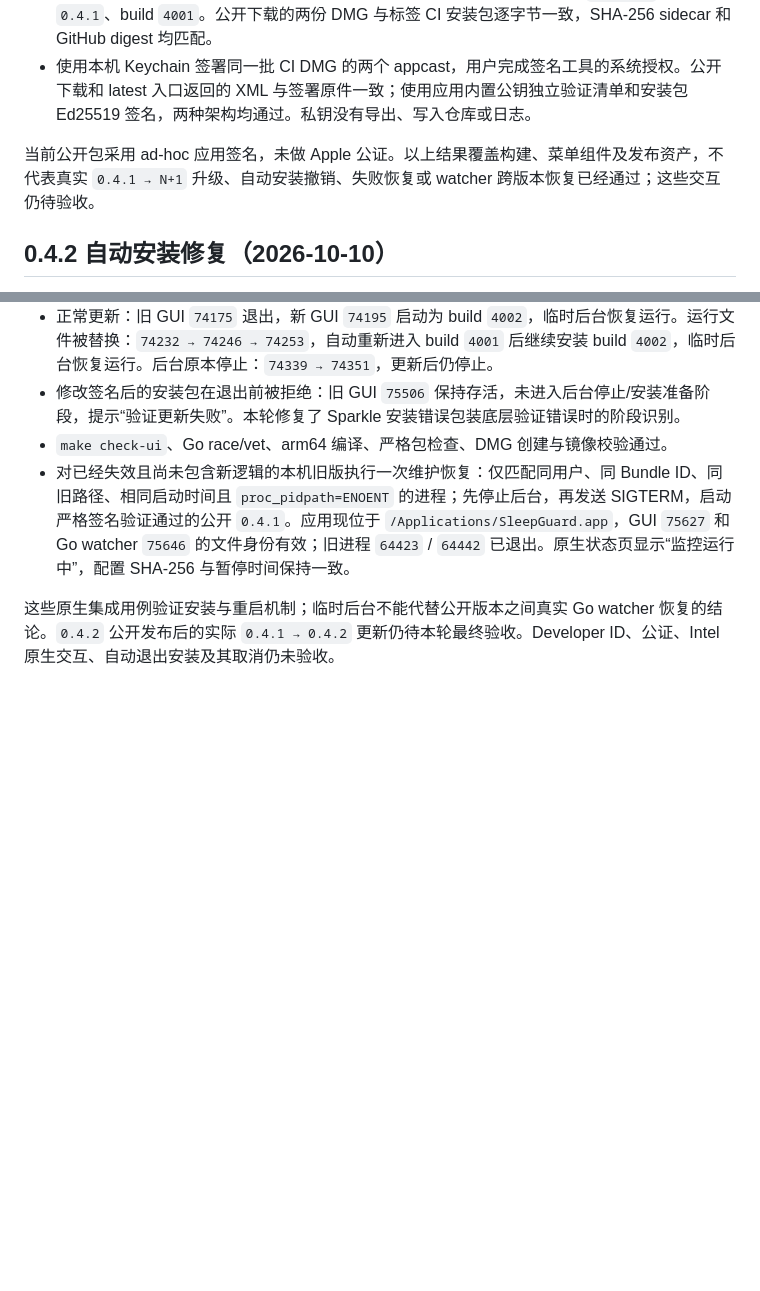
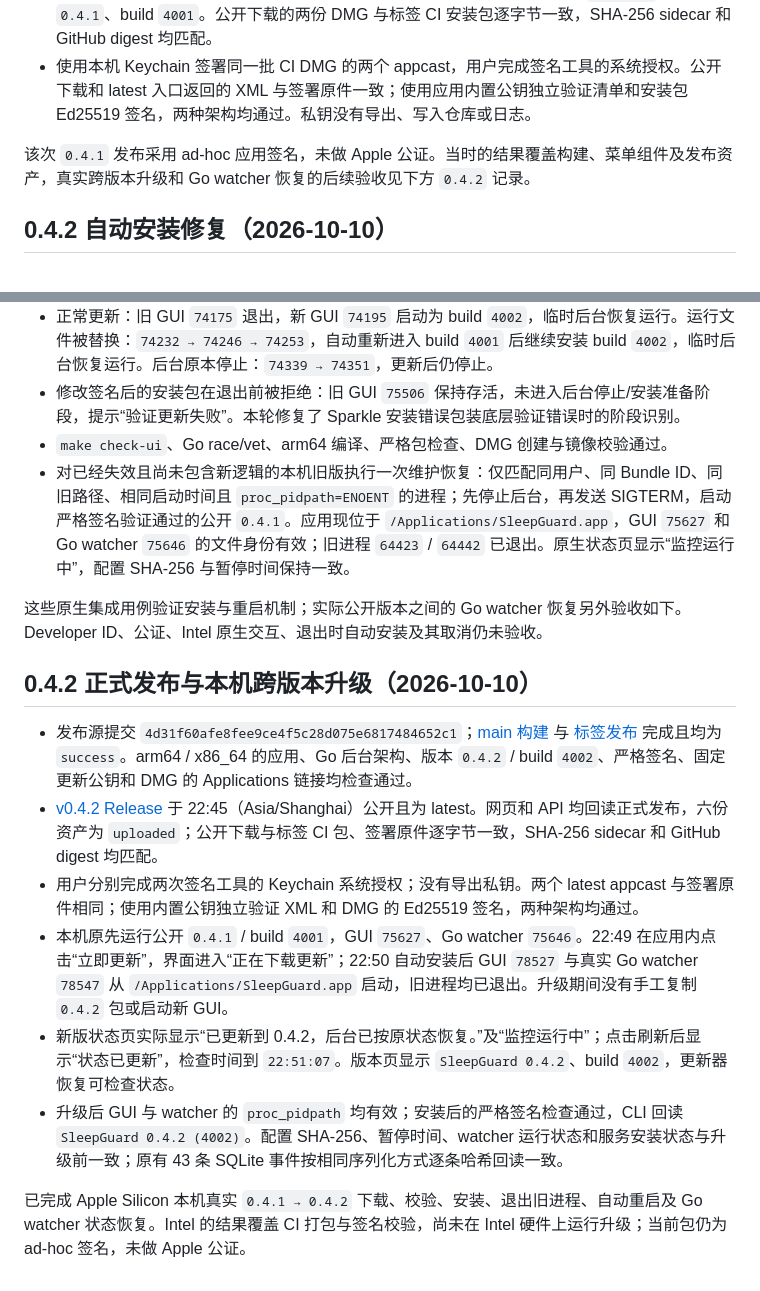
Before and after one commit to bennie-asi/sleepguard, a Markdown page: macos/VALIDATION.md, 2 parts joined by grey strips. Rendered like a GitHub page; blank space fills up the shorter version.

Commit message:
docs: record verified v0.4.2 release and automatic upgrade [skip ci]

```diff
--- a/macos/VALIDATION.md
+++ b/macos/VALIDATION.md
@@ -136,7 +136,7 @@ CI 已覆盖 macOS 15 上的 Apple Silicon 与 Intel 构建及上述检查，尚
 - [v0.4.1 Release](https://github.com/bennie-asi/sleepguard/releases/tag/v0.4.1) 已公开并成为最新正式版本。API 回读六份上传资产全部为 `uploaded`；版本为 `0.4.1`、build `4001`。公开下载的两份 DMG 与标签 CI 安装包逐字节一致，SHA-256 sidecar 和 GitHub digest 均匹配。
 - 使用本机 Keychain 签署同一批 CI DMG 的两个 appcast，用户完成签名工具的系统授权。公开下载和 latest 入口返回的 XML 与签署原件一致；使用应用内置公钥独立验证清单和安装包 Ed25519 签名，两种架构均通过。私钥没有导出、写入仓库或日志。
 
-当前公开包采用 ad-hoc 应用签名，未做 Apple 公证。以上结果覆盖构建、菜单组件及发布资产，不代表真实 `0.4.1 → N+1` 升级、自动安装撤销、失败恢复或 watcher 跨版本恢复已经通过；这些交互仍待验收。
+该次 `0.4.1` 发布采用 ad-hoc 应用签名，未做 Apple 公证。当时的结果覆盖构建、菜单组件及发布资产，真实跨版本升级和 Go watcher 恢复的后续验收见下方 `0.4.2` 记录。
 
 ## 0.4.2 自动安装修复（2026-10-10）
 
@@ -149,4 +149,15 @@ CI 已覆盖 macOS 15 上的 Apple Silicon 与 Intel 构建及上述检查，尚
 - `make check-ui`、Go race/vet、arm64 编译、严格包检查、DMG 创建与镜像校验通过。
 - 对已经失效且尚未包含新逻辑的本机旧版执行一次维护恢复：仅匹配同用户、同 Bundle ID、同旧路径、相同启动时间且 `proc_pidpath=ENOENT` 的进程；先停止后台，再发送 SIGTERM，启动严格签名验证通过的公开 `0.4.1`。应用现位于 `/Applications/SleepGuard.app`，GUI `75627` 和 Go watcher `75646` 的文件身份有效；旧进程 `64423` / `64442` 已退出。原生状态页显示“监控运行中”，配置 SHA-256 与暂停时间保持一致。
 
-这些原生集成用例验证安装与重启机制；临时后台不能代替公开版本之间真实 Go watcher 恢复的结论。`0.4.2` 公开发布后的实际 `0.4.1 → 0.4.2` 更新仍待本轮最终验收。Developer ID、公证、Intel 原生交互、自动退出安装及其取消仍未验收。
+这些原生集成用例验证安装与重启机制；实际公开版本之间的 Go watcher 恢复另外验收如下。Developer ID、公证、Intel 原生交互、退出时自动安装及其取消仍未验收。
+
+## 0.4.2 正式发布与本机跨版本升级（2026-10-10）
+
+- 发布源提交 `4d31f60afe8fee9ce4f5c28d075e6817484652c1`；[main 构建](https://github.com/bennie-asi/sleepguard/actions/runs/38058923364) 与 [标签发布](https://github.com/bennie-asi/sleepguard/actions/runs/38059258230) 完成且均为 `success`。arm64 / x86_64 的应用、Go 后台架构、版本 `0.4.2` / build `4002`、严格签名、固定更新公钥和 DMG 的 Applications 链接均检查通过。
+- [v0.4.2 Release](https://github.com/bennie-asi/sleepguard/releases/tag/v0.4.2) 于 22:45（Asia/Shanghai）公开且为 latest。网页和 API 均回读正式发布，六份资产为 `uploaded`；公开下载与标签 CI 包、签署原件逐字节一致，SHA-256 sidecar 和 GitHub digest 均匹配。
+- 用户分别完成两次签名工具的 Keychain 系统授权；没有导出私钥。两个 latest appcast 与签署原件相同；使用内置公钥独立验证 XML 和 DMG 的 Ed25519 签名，两种架构均通过。
+- 本机原先运行公开 `0.4.1` / build `4001`，GUI `75627`、Go watcher `75646`。22:49 在应用内点击“立即更新”，界面进入“正在下载更新”；22:50 自动安装后 GUI `78527` 与真实 Go watcher `78547` 从 `/Applications/SleepGuard.app` 启动，旧进程均已退出。升级期间没有手工复制 `0.4.2` 包或启动新 GUI。
+- 新版状态页实际显示“已更新到 0.4.2，后台已按原状态恢复。”及“监控运行中”；点击刷新后显示“状态已更新”，检查时间到 `22:51:07`。版本页显示 `SleepGuard 0.4.2`、build `4002`，更新器恢复可检查状态。
+- 升级后 GUI 与 watcher 的 `proc_pidpath` 均有效；安装后的严格签名检查通过，CLI 回读 `SleepGuard 0.4.2 (4002)`。配置 SHA-256、暂停时间、watcher 运行状态和服务安装状态与升级前一致；原有 43 条 SQLite 事件按相同序列化方式逐条哈希回读一致。
+
+已完成 Apple Silicon 本机真实 `0.4.1 → 0.4.2` 下载、校验、安装、退出旧进程、自动重启及 Go watcher 状态恢复。Intel 的结果覆盖 CI 打包与签名校验，尚未在 Intel 硬件上运行升级；当前包仍为 ad-hoc 签名，未做 Apple 公证。
```
Also changed, not shown: docs/project-memory.md (+17 -3 lines).
